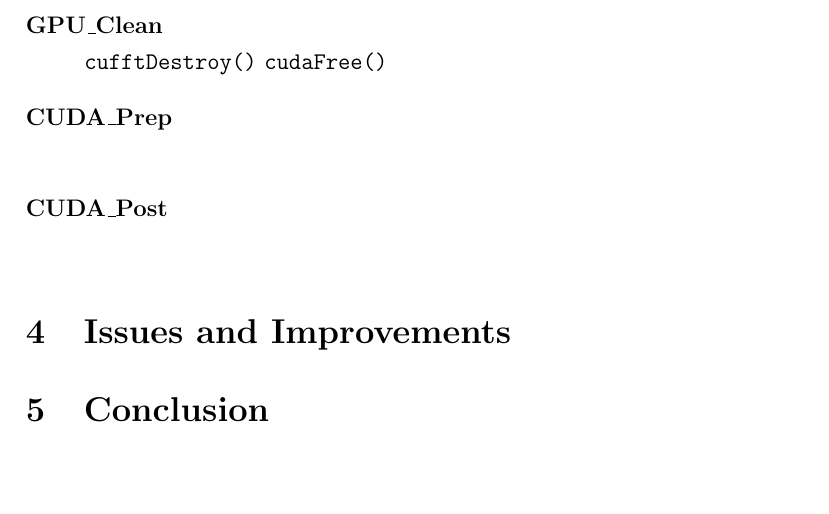
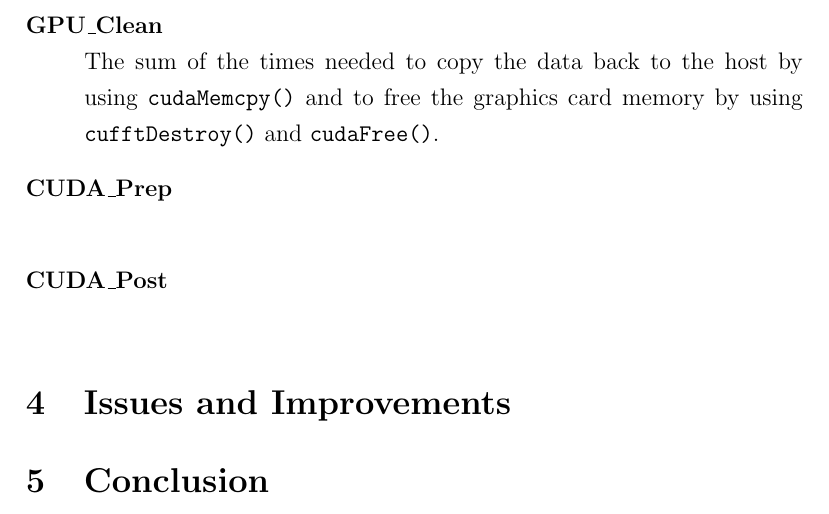
Before and after one commit to MaxNestle/CUDA, a LaTeX paper (prim_paper/scifile.tex): part of page 3 of 3, cut so that both start at the same text, the shorter picture padded with empty space. Compiled offline with pdfLaTeX.

Commit message:
minor changes in paper

```diff
--- a/prim_paper/scifile.tex
+++ b/prim_paper/scifile.tex
@@ -40,7 +40,7 @@ The time needed to allocate the amount of graphics card memory needed for the tw
 \item[GPU\_Calc]\hfill \\
 The amount of time needed for the calculation of the two bignums on the GPU. This includes converting the bignums to frequency domain, multiplying them with \mintinline{c}{ComplexPointwiseMulAndScale()} and converting them back to time domain.
 \item[GPU\_Clean]\hfill \\
-\mintinline{c}{cufftDestroy()} \mintinline{c}{cudaFree()}
+The sum of the times needed to copy the data back to the host by using \mintinline{c}{cudaMemcpy()} and to free the graphics card memory by using \mintinline{c}{cufftDestroy()} and \mintinline{c}{cudaFree()}.
 \item[CUDA\_Prep]\hfill \\
 \item[CUDA\_Post]\hfill \\
 \end{description}
```
Also changed, not shown: prim_paper/scifile.pdf, 1 other file.
